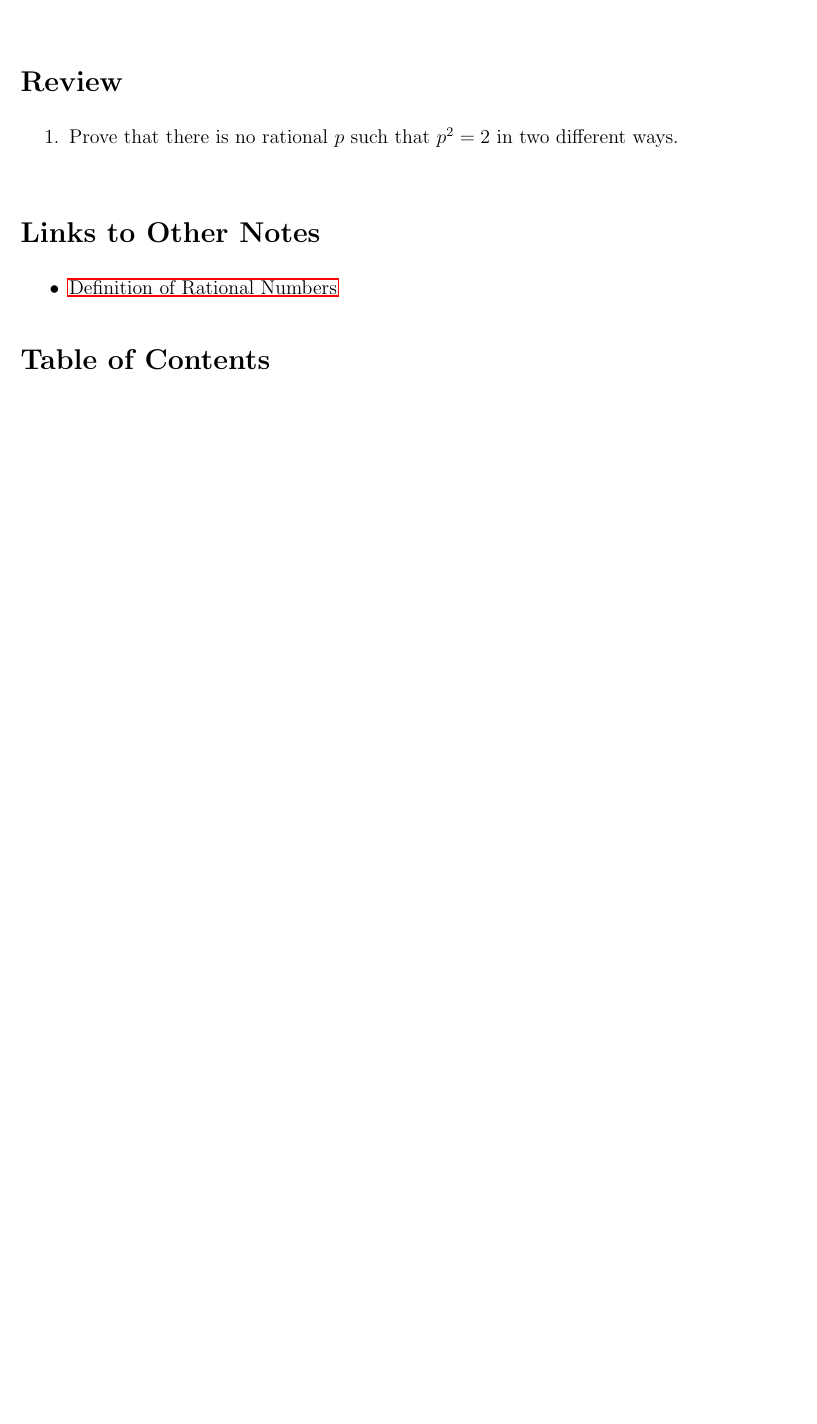
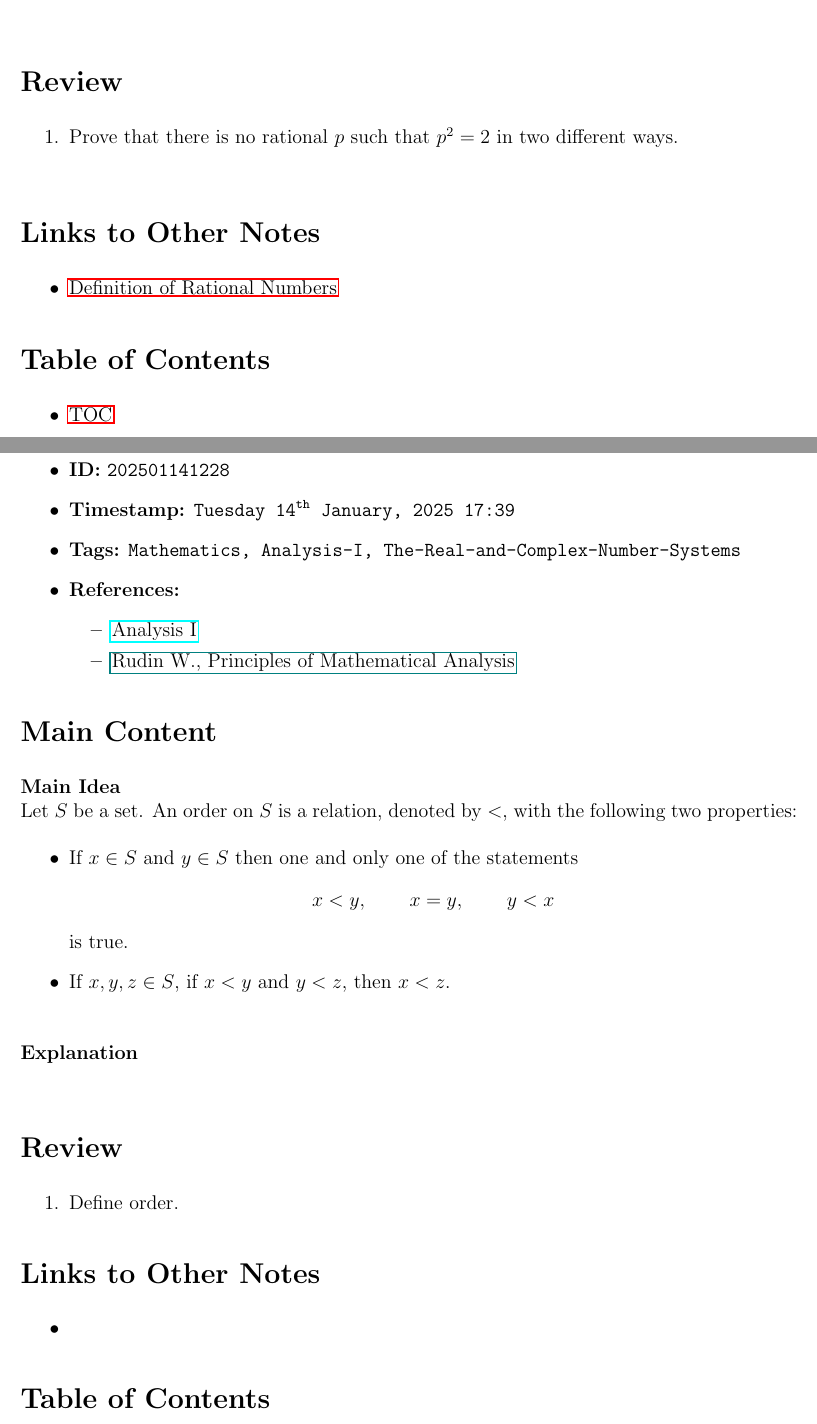
Before and after one commit to GarrettKMoore/Notes, a LaTeX document (Mathematics/Analysis-I/0-Main/main.tex, which reads Mathematics/Analysis-I/1-Archive/202501141228.tex): part of page 4 of 4 before the commit and two parts of pages 4 and 5 of 5 after it, the two joined at a grey line, cut so that both start at the same text, the shorter picture padded with empty space. Compiled offline with pdfLaTeX.

Commit message:
Updated Order Notes

```diff
--- /dev/null
+++ b/Mathematics/Analysis-I/1-Archive/202501141228.tex
@@ -0,0 +7,39 @@
+\begin{itemize}
+  \item \textbf{ID:} \texttt{202501141228}
+  \item \textbf{Timestamp:} \texttt{\today \ \currenttime}
+  \item \textbf{Tags:} \texttt{Mathematics, Analysis-I, The-Real-and-Complex-Number-Systems}
+  \item \textbf{References:}
+    \begin{itemize}
+      \item \href{https://ocw.mit.edu/courses/18-100b-analysis-i-fall-2010/}{Analysis I}
+      \item \href{/home/garrett/Personal/References/Mathematics/Analysis-I/Rudin.pdf}{Rudin W., Principles of Mathematical Analysis}
+    \end{itemize}
+\end{itemize}
+
+
+\section*{Main Content}
+\textbf{Main Idea}\\
+Let $S$ be a set. An order on $S$ is a relation, denoted by $<$, with the following two properties:
+\begin{itemize}
+  \item If $x \in S$ and $y \in S$ then one and only one of the statements
+  \begin{align*}
+    x < y, \hspace{25pt} x = y, \hspace{25pt} y < x
+  \end{align*}
+  is true.
+\item If $x,y,z \in S$, if $x < y$ and $y < z$, then $x < z$.\\
+\end{itemize}
+
+\textbf{Explanation}\\
+
+
+\section*{Review}
+\begin{enumerate}
+  \item Define order.
+\end{enumerate}
+
+
+\section*{Links to Other Notes}
+\begin{itemize}
+  \item \hyperref[]{}
+\end{itemize}
+
+\section*{Table of Contents}
```
Also changed, not shown: Mathematics/Analysis-I/0-Main/main.tex (+1 -0 lines), Mathematics/Analysis-I/1-Archive/table_of_contents.tex (+1 -0 lines), Mathematics/Analysis-I/0-Main/main.pdf, Mathematics/Analysis-I/1-Archive/202501141228.tex (10 more changed lines).
